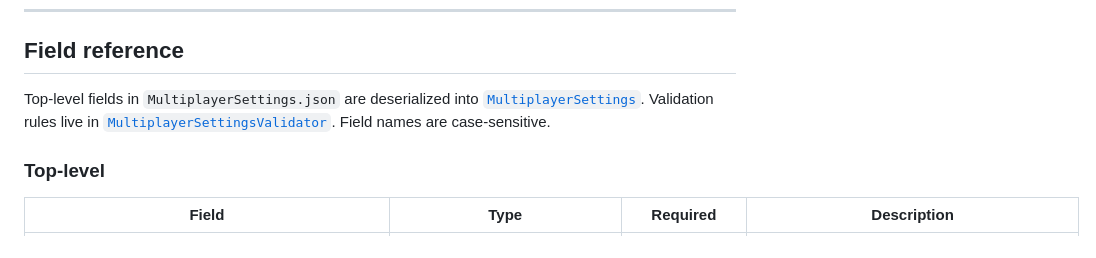
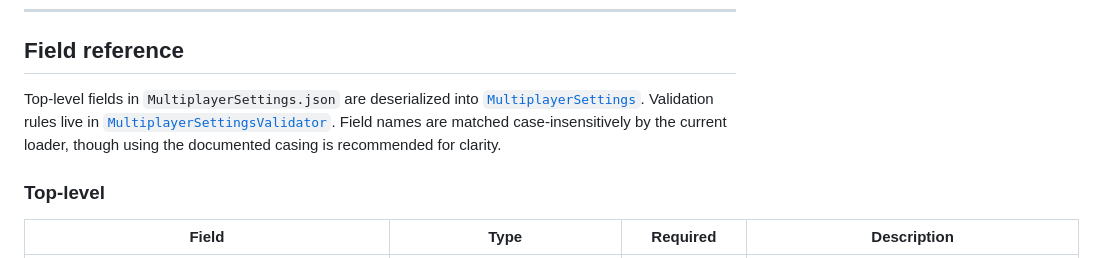
Before and after one commit to PlayFab/MpsAgent, a Markdown page: LocalMultiplayerAgent/Samples/README.md, the part around the change. GitHub-like rendering.

Commit message:
Potential fix for pull request finding
Co-authored-by: Copilot Autofix powered by AI <175728472+Copilot@users.noreply.github.com>

```diff
--- a/LocalMultiplayerAgent/Samples/README.md
+++ b/LocalMultiplayerAgent/Samples/README.md
@@ -32,7 +32,7 @@ Everything else can usually be left at the sample defaults.
 
 ## Field reference
 
-Top-level fields in `MultiplayerSettings.json` are deserialized into [`MultiplayerSettings`](../Config/MultiplayerSettings.cs). Validation rules live in [`MultiplayerSettingsValidator`](../Config/MultiplayerSettingsValidator.cs). Field names are case-sensitive.
+Top-level fields in `MultiplayerSettings.json` are deserialized into [`MultiplayerSettings`](../Config/MultiplayerSettings.cs). Validation rules live in [`MultiplayerSettingsValidator`](../Config/MultiplayerSettingsValidator.cs). Field names are matched case-insensitively by the current loader, though using the documented casing is recommended for clarity.
 
 ### Top-level
 
```
